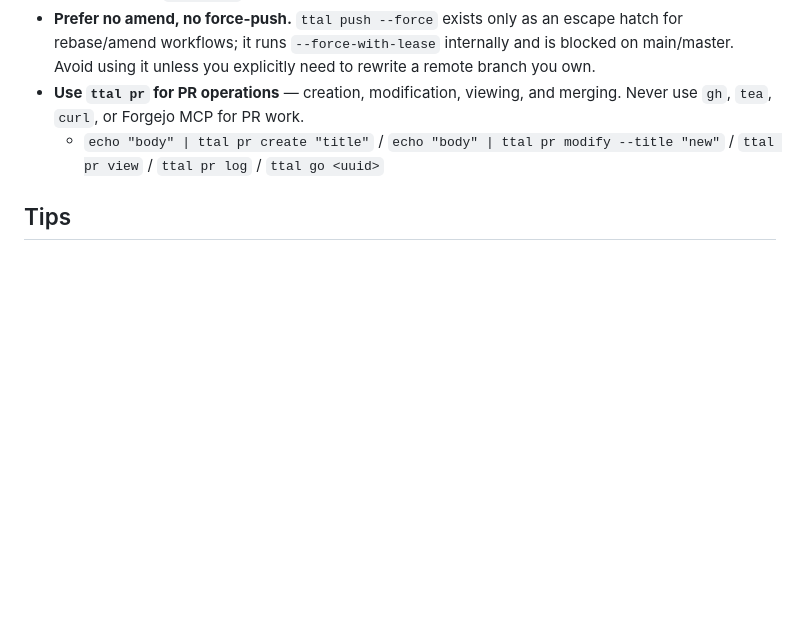
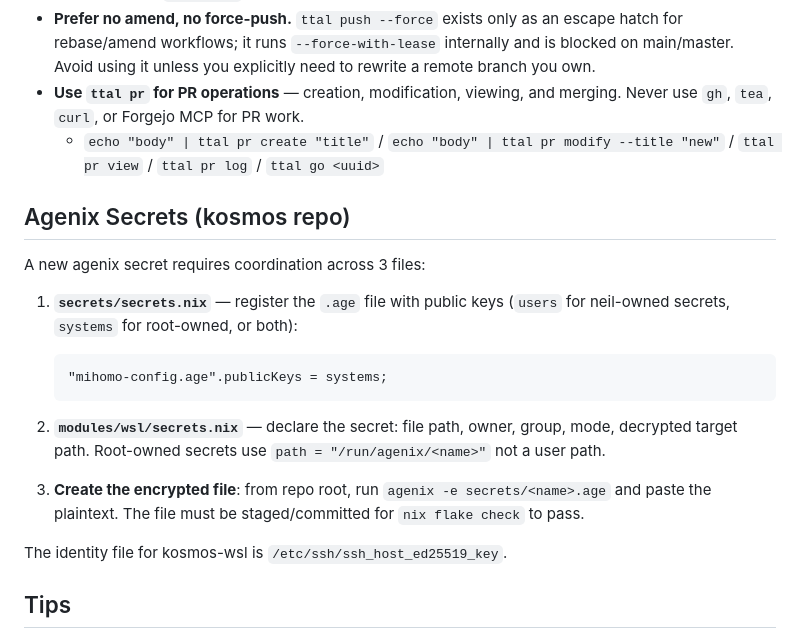
Before and after one commit to tta-lab/kosmos, a Markdown page: CLAUDE.user.md, the part around the change. GitHub-like rendering; blank space fills up the shorter version.

Commit message:
docs(agents): add agenix secret management workflow section

````diff
--- a/CLAUDE.user.md
+++ b/CLAUDE.user.md
@@ -50,6 +50,21 @@
 - **Use `ttal pr` for PR operations** — creation, modification, viewing, and merging. Never use `gh`, `tea`, `curl`, or Forgejo MCP for PR work.
   - `echo "body" | ttal pr create "title"` / `echo "body" | ttal pr modify --title "new"` / `ttal pr view` / `ttal pr log` / `ttal go <uuid>`
 
+## Agenix Secrets (kosmos repo)
+
+A new agenix secret requires coordination across 3 files:
+
+1. **`secrets/secrets.nix`** — register the `.age` file with public keys (`users` for neil-owned secrets, `systems` for root-owned, or both):
+   ```nix
+   "mihomo-config.age".publicKeys = systems;
+   ```
+
+2. **`modules/wsl/secrets.nix`** — declare the secret: file path, owner, group, mode, decrypted target path. Root-owned secrets use `path = "/run/agenix/<name>"` not a user path.
+
+3. **Create the encrypted file**: from repo root, run `agenix -e secrets/<name>.age` and paste the plaintext. The file must be staged/committed for `nix flake check` to pass.
+
+The identity file for kosmos-wsl is `/etc/ssh/ssh_host_ed25519_key`.
+
 ## Tips
 
 **Merge ≠ Deploy:** Pushing to main or merging a PR does not deploy anything. For agent config changes (CLAUDE.user.md, skills, subagents), the deploy step is `ttal sync`. Always run `ttal sync` after merging to propagate changes to runtime.
````
